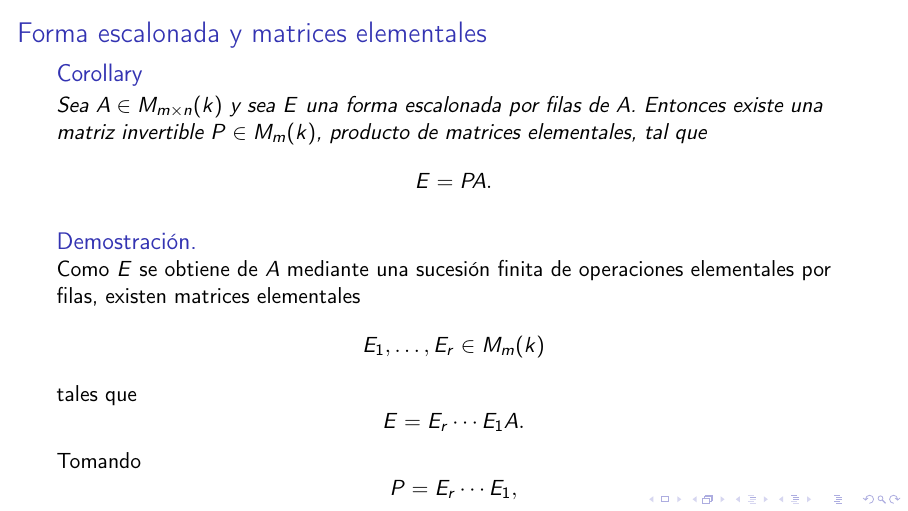
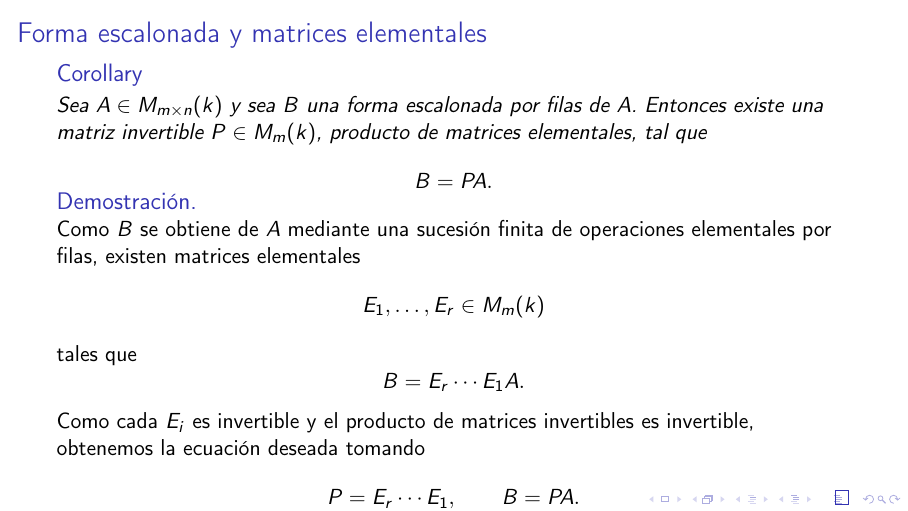
Before and after one commit to FMuro/alg1, LaTeX slides (main.tex, which reads temas/01-sistemas-matrices-determinantes/teoria/gauss.tex): page 41 of 47. Compiled offline with pdfLaTeX; a LaTeX package or settings file that is missing is left out.

Commit message:
fix overflow

```diff
--- a/temas/01-sistemas-matrices-determinantes/teoria/gauss.tex
+++ b/temas/01-sistemas-matrices-determinantes/teoria/gauss.tex
@@ -728,36 +728,33 @@ Por tanto, \(AB\) es invertible y
 \begin{frame}{Forma escalonada y matrices elementales}
 
 \begin{corollary}
-Sea \(A\in M_{m\times n}(k)\) y sea \(E\) una forma escalonada por filas
+Sea \(A\in M_{m\times n}(k)\) y sea \(B\) una forma escalonada por filas
 de \(A\). Entonces existe una matriz invertible \(P\in M_m(k)\),
 producto de matrices elementales, tal que
 \[
-E=PA.
+B=PA.
 \]
 \end{corollary}
 
+\vspace{-20pt}
+
 \begin{proof}
-Como \(E\) se obtiene de \(A\) mediante una sucesión finita de
+Como \(B\) se obtiene de \(A\) mediante una sucesión finita de
 operaciones elementales por filas, existen matrices elementales
 \[
 E_1,\ldots,E_r\in M_m(k)
 \]
 tales que
 \[
-E=E_r\cdots E_1A.
-\]
-
-Tomando
-\[
-P=E_r\cdots E_1,
-\]
-obtenemos
-\[
-E=PA.
+B=E_r\cdots E_1A.
 \]
 
 Como cada \(E_i\) es invertible y el producto de matrices invertibles
-es invertible, \(P\) es invertible.
+es invertible, obtenemos la ecuación deseada tomando
+\[
+P=E_r\cdots E_1,\qquad
+B=PA.\qedhere
+\]
 \end{proof}
 
 \end{frame}
```
